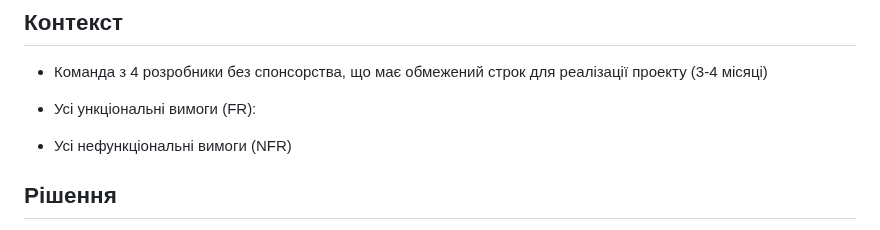
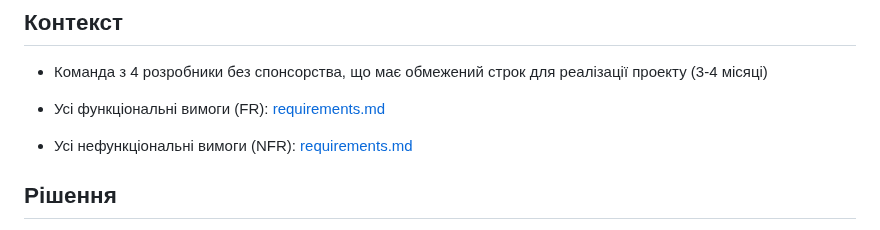
Before and after one commit to ukma-cs-ssdm-2025/team-badhabits, a Markdown page: docs/decisions/ADR-001-architecture-style.md, the part around the change. GitHub-like rendering.

Commit message:
docs: update ADR-001-architecture-style.md
Add active links

```diff
--- a/docs/decisions/ADR-001-architecture-style.md
+++ b/docs/decisions/ADR-001-architecture-style.md
@@ -7,9 +7,9 @@
 
 - Команда з 4 розробники без спонсорства, що має обмежений строк для реалізації проекту (3-4 місяці)
 
-- Усі ункціональні вимоги (FR):
+- Усі функціональні вимоги (FR): [requirements.md](docs/requirements/requirements.md)
 
-- Усі нефункціональні вимоги (NFR)
+- Усі нефункціональні вимоги (NFR): [requirements.md](docs/requirements/requirements.md)
 
 ## Рішення
 Використовувати гібридну архітектуру, а саме поєднання клієнт-сервісної з Firebase (Auth, Firestore, </br>
```
